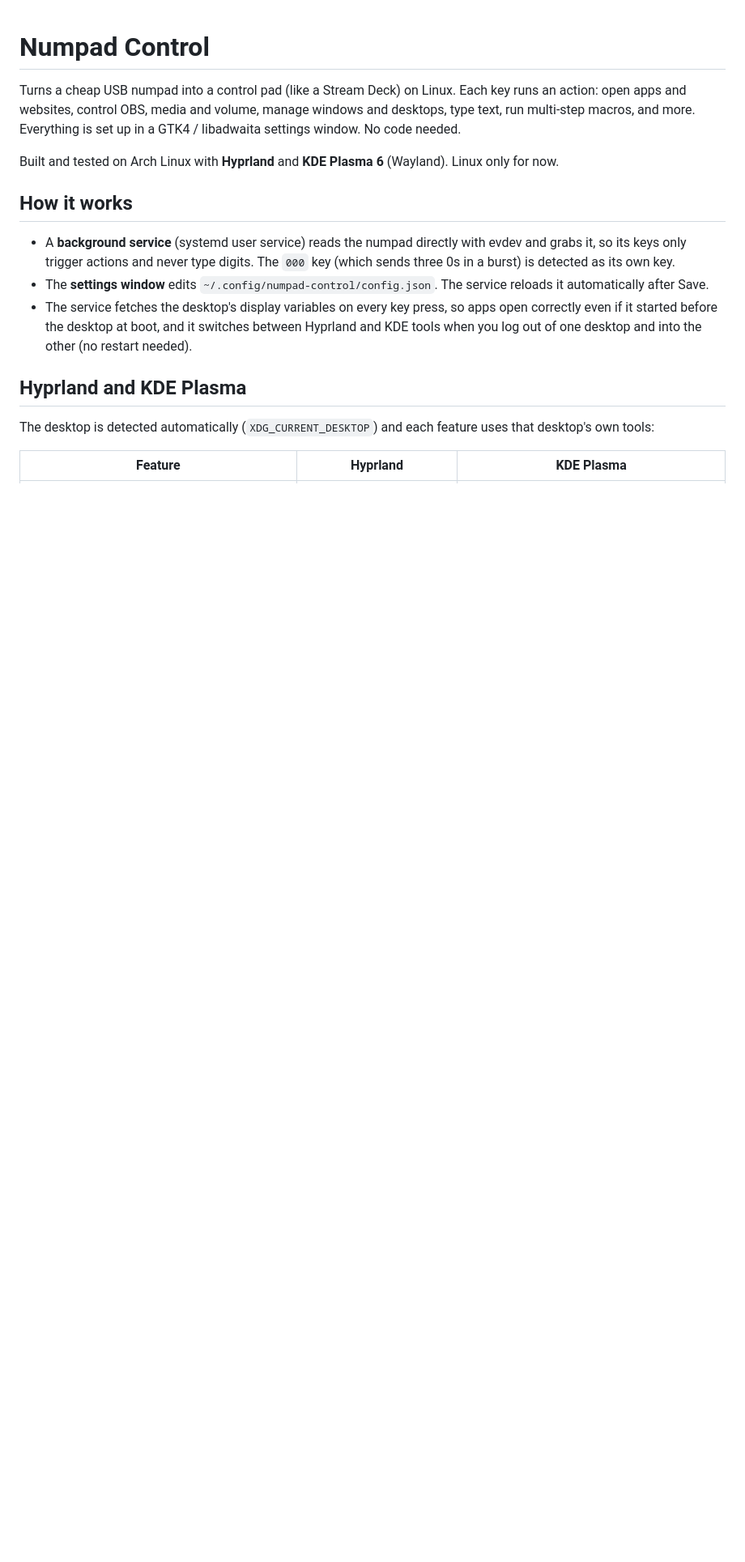
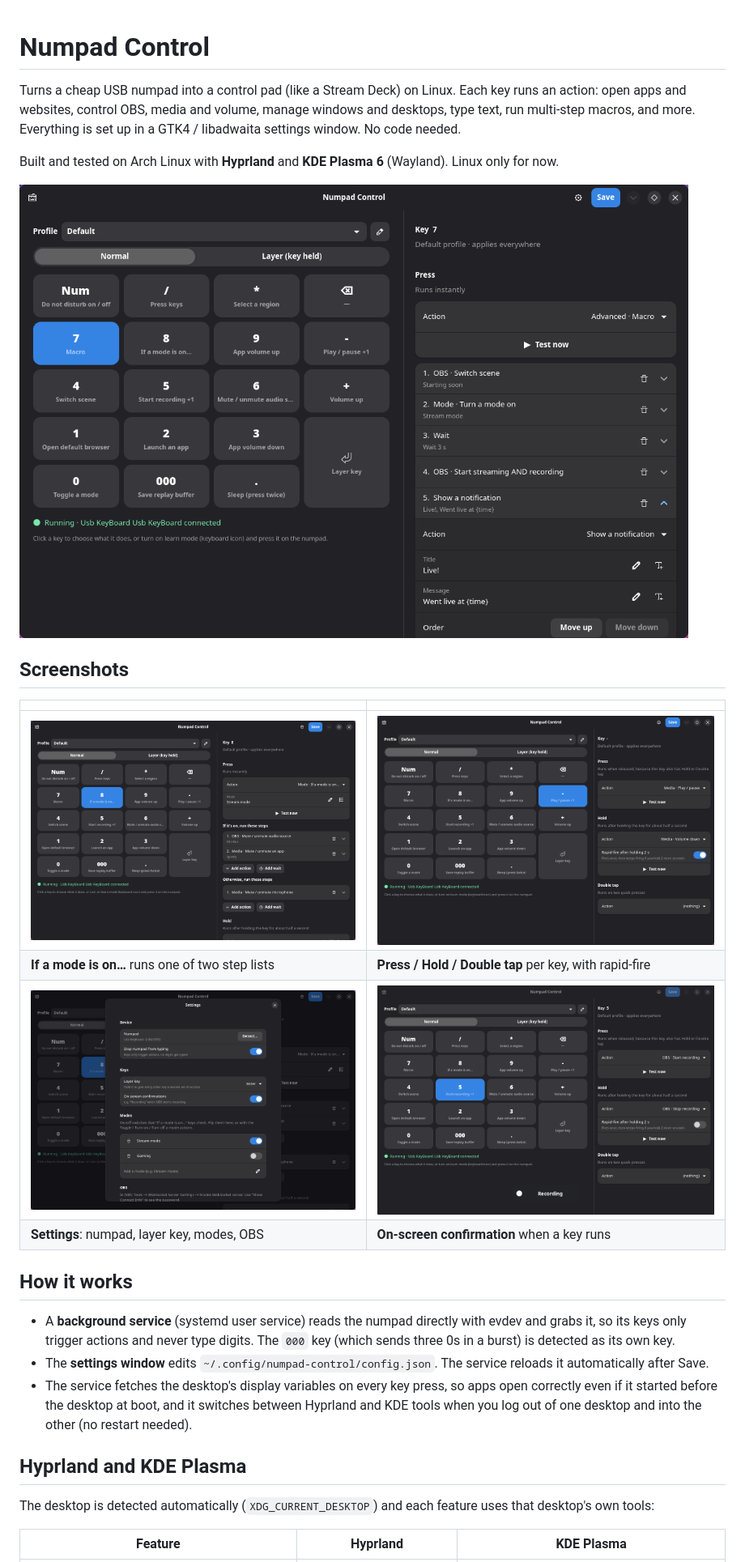
Before and after one commit to youssefahmed2017/numpad-control, a Markdown page: README.md, the part around the change. Shown at 81% size. GitHub-like rendering; pictures changed too: docs/screenshots/hold.png (added), docs/screenshots/if-mode.png (added), docs/screenshots/macro.png (added); blank space fills up the shorter version.

Commit message:
Add screenshots to the README
Main window with a macro, an if/otherwise key, the Hold slot with
rapid-fire, Settings, and the on-screen confirmation popup. Taken from a
demo setup.

```diff
--- a/README.md
+++ b/README.md
@@ -7,6 +7,16 @@ Everything is set up in a GTK4 / libadwaita settings window. No code needed.
 
 Built and tested on Arch Linux with **Hyprland** and **KDE Plasma 6** (Wayland).
 Linux only for now.
+
+![The settings window: a numpad on the left, the selected key's "Go live" macro on the right](docs/screenshots/macro.png)
+
+## Screenshots
+| | |
+|---|---|
+| ![If a mode is on: different steps depending on "Stream mode"](docs/screenshots/if-mode.png) | ![Hold slot with the rapid-fire switch](docs/screenshots/hold.png) |
+| **If a mode is on…** runs one of two step lists | **Press / Hold / Double tap** per key, with rapid-fire |
+| ![Settings: device, layer key, modes and OBS](docs/screenshots/settings.png) | ![The on-screen "Recording" popup after pressing the record key](docs/screenshots/popup.png) |
+| **Settings**: numpad, layer key, modes, OBS | **On-screen confirmation** when a key runs |
 
 ## How it works
 - A **background service** (systemd user service) reads the numpad directly with
```
